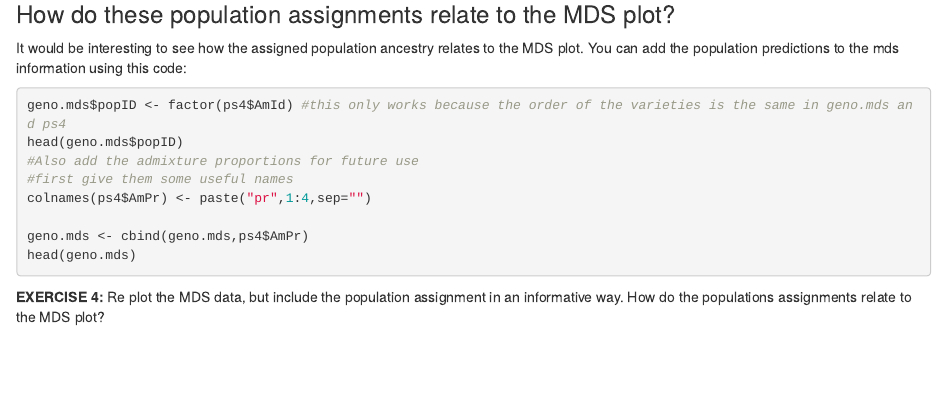
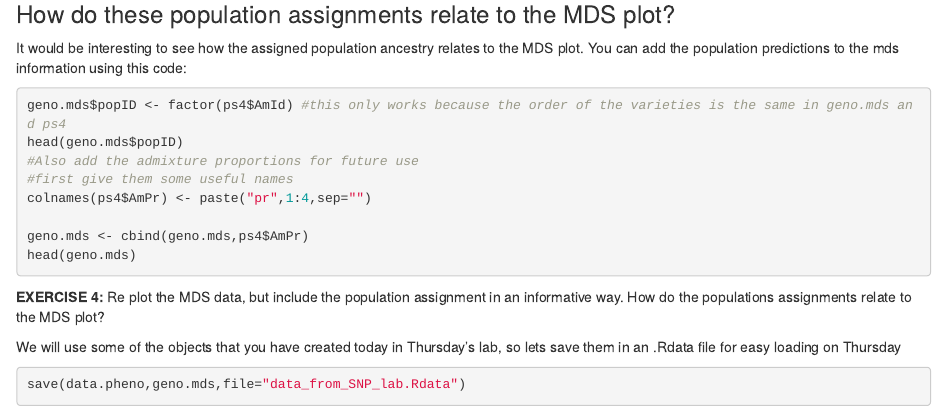
Before and after one commit to rjcmarkelz/BIS180L_web, an R Markdown document (_rmd/2015-04-21-Rice-SNPs.Rmd): the page in a window 1100 px wide, from 7190 px down. Rendered offline with R 4.5, knitr and Pandoc, with nearby package versions; code that draws random numbers runs with fixed seeds of ours; some code elsewhere in the file could not run offline.

Commit message:
Added save command to end of Rice SNP lab

````diff
--- a/_rmd/2015-04-21-Rice-SNPs.Rmd
+++ b/_rmd/2015-04-21-Rice-SNPs.Rmd
@@ -353,3 +353,9 @@ head(geno.mds)
 ```{r eval=FALSE,echo=FALSE}
 qplot(x=V1,y=V2,color=popID,data=geno.mds,geom="point",size=I(3)) + scale_color_brewer(type="div")
 ```
+
+We will use some of the objects that you have created today in Thursday's lab, so lets save them in an .Rdata file for easy loading on Thursday
+
+```{r eval=FALSE}
+save(data.pheno,geno.mds,file="data_from_SNP_lab.Rdata")
+```
````
